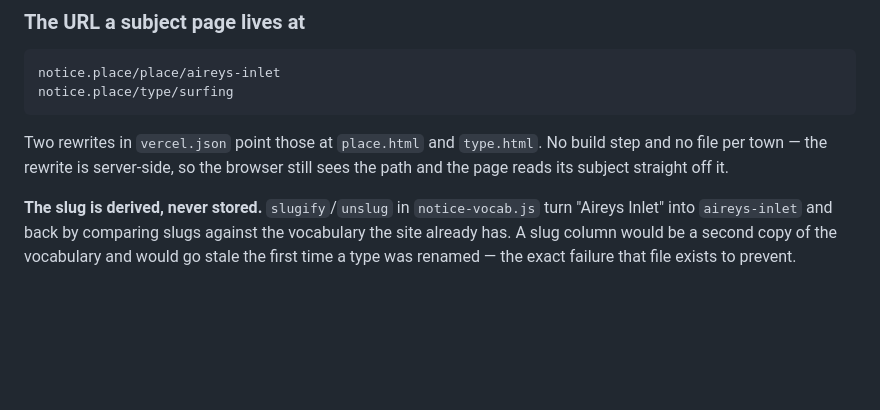
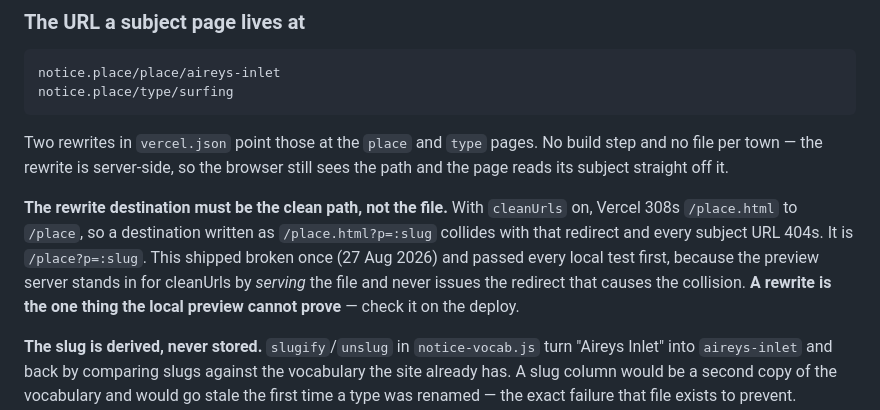
Before and after one commit to Scott-Designed/whattodo, a Markdown page: CLAUDE.md, the part around the change. Drawn GitHub-style; blank space fills up the shorter version.

Commit message:
Write down the cleanUrls collision, since local could never have caught it
Co-Authored-By: Claude Opus 5 <noreply@anthropic.com>

````diff
--- a/CLAUDE.md
+++ b/CLAUDE.md
@@ -696,9 +696,18 @@ notice.place/place/aireys-inlet
 notice.place/type/surfing
 ```
 
-Two rewrites in `vercel.json` point those at `place.html` and `type.html`. No
+Two rewrites in `vercel.json` point those at the `place` and `type` pages. No
 build step and no file per town — the rewrite is server-side, so the browser
 still sees the path and the page reads its subject straight off it.
+
+**The rewrite destination must be the clean path, not the file.** With
+`cleanUrls` on, Vercel 308s `/place.html` to `/place`, so a destination written
+as `/place.html?p=:slug` collides with that redirect and every subject URL
+404s. It is `/place?p=:slug`. This shipped broken once (27 Aug 2026) and passed
+every local test first, because the preview server stands in for cleanUrls by
+*serving* the file and never issues the redirect that causes the collision.
+**A rewrite is the one thing the local preview cannot prove** — check it on the
+deploy.
 
 **The slug is derived, never stored.** `slugify`/`unslug` in `notice-vocab.js`
 turn "Aireys Inlet" into `aireys-inlet` and back by comparing slugs against the
````
